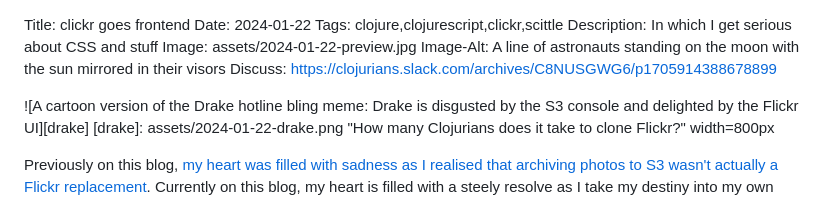
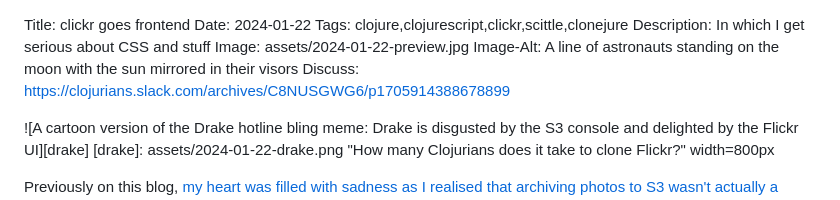
Before and after one commit to jmglov/jmglov.net, a Markdown page: blog/posts/2024-01-22-clickr-goes-fe.md, the part around the change. Rendered like a GitHub page.

```diff
--- a/blog/posts/2024-01-22-clickr-goes-fe.md
+++ b/blog/posts/2024-01-22-clickr-goes-fe.md
@@ -1,6 +1,6 @@
 Title: clickr goes frontend
 Date: 2024-01-22
-Tags: clojure,clojurescript,clickr,scittle
+Tags: clojure,clojurescript,clickr,scittle,clonejure
 Description: In which I get serious about CSS and stuff
 Image: assets/2024-01-22-preview.jpg
 Image-Alt: A line of astronauts standing on the moon with the sun mirrored in their visors
```
Also changed, not shown: blog/posts/2024-01-17-clickr.md (+1 -1 lines).
